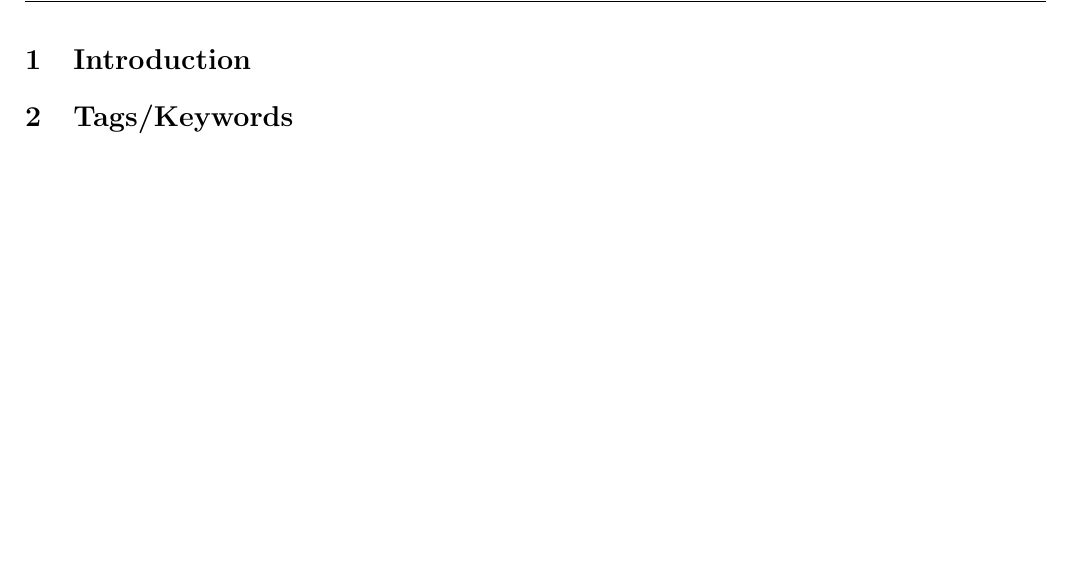
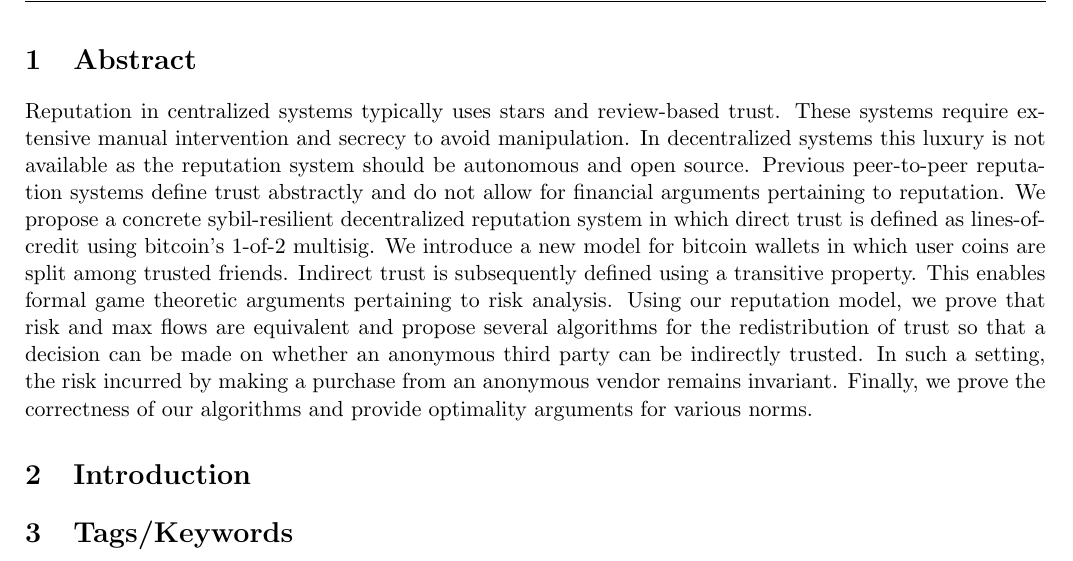
Before and after one commit to decrypto-org/TrustIsRisk, a LaTeX document (paperEng.tex): part of page 1 of 4 before the commit and part of page 1 of 5 after it, cut at the place of the change, the shorter picture padded with empty space. Compiled offline with pdfLaTeX.

Commit message:
added new abstract to paperEng.tex

```diff
--- a/paperEng.tex
+++ b/paperEng.tex
@@ -56,6 +56,25 @@
         \rfoot{Page \thepage\ of \pageref{LastPage}}}
 
 \begin{document}
+
+  \section{Abstract}
+  Reputation in centralized systems typically uses stars and review-based
+  trust. These systems require extensive manual intervention and secrecy to
+  avoid manipulation. In decentralized systems this luxury is not available
+  as the reputation system should be autonomous and open source. Previous
+  peer-to-peer reputation systems define trust abstractly and do not allow for
+  financial arguments pertaining to reputation. We propose a concrete
+  sybil-resilient decentralized reputation system in which direct trust is
+  defined as lines-of-credit using bitcoin's 1-of-2 multisig. We introduce a new
+  model for bitcoin wallets in which user coins are split among trusted friends.
+  Indirect trust is subsequently defined using a transitive property. This
+  enables formal game theoretic arguments pertaining to risk analysis. Using our
+  reputation model, we prove that risk and max flows are equivalent and propose
+  several algorithms for the redistribution of trust so that a decision can be
+  made on whether an anonymous third party can be indirectly trusted. In such a
+  setting, the risk incurred by making a purchase from an anonymous vendor
+  remains invariant. Finally, we prove the correctness of our algorithms and
+  provide optimality arguments for various norms.
 
   \section{Introduction}
 
```
Also changed, not shown: paperEng.pdf.
